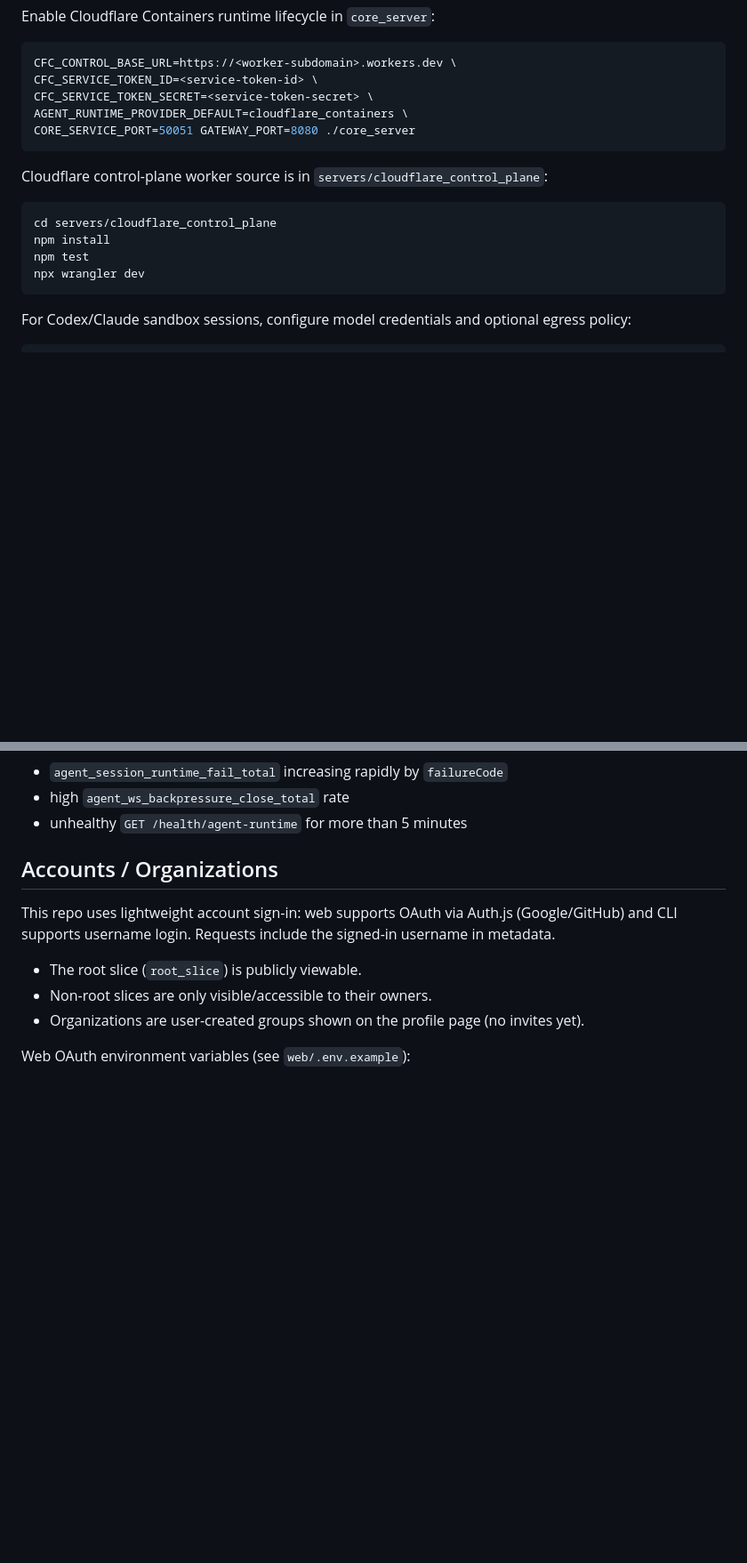
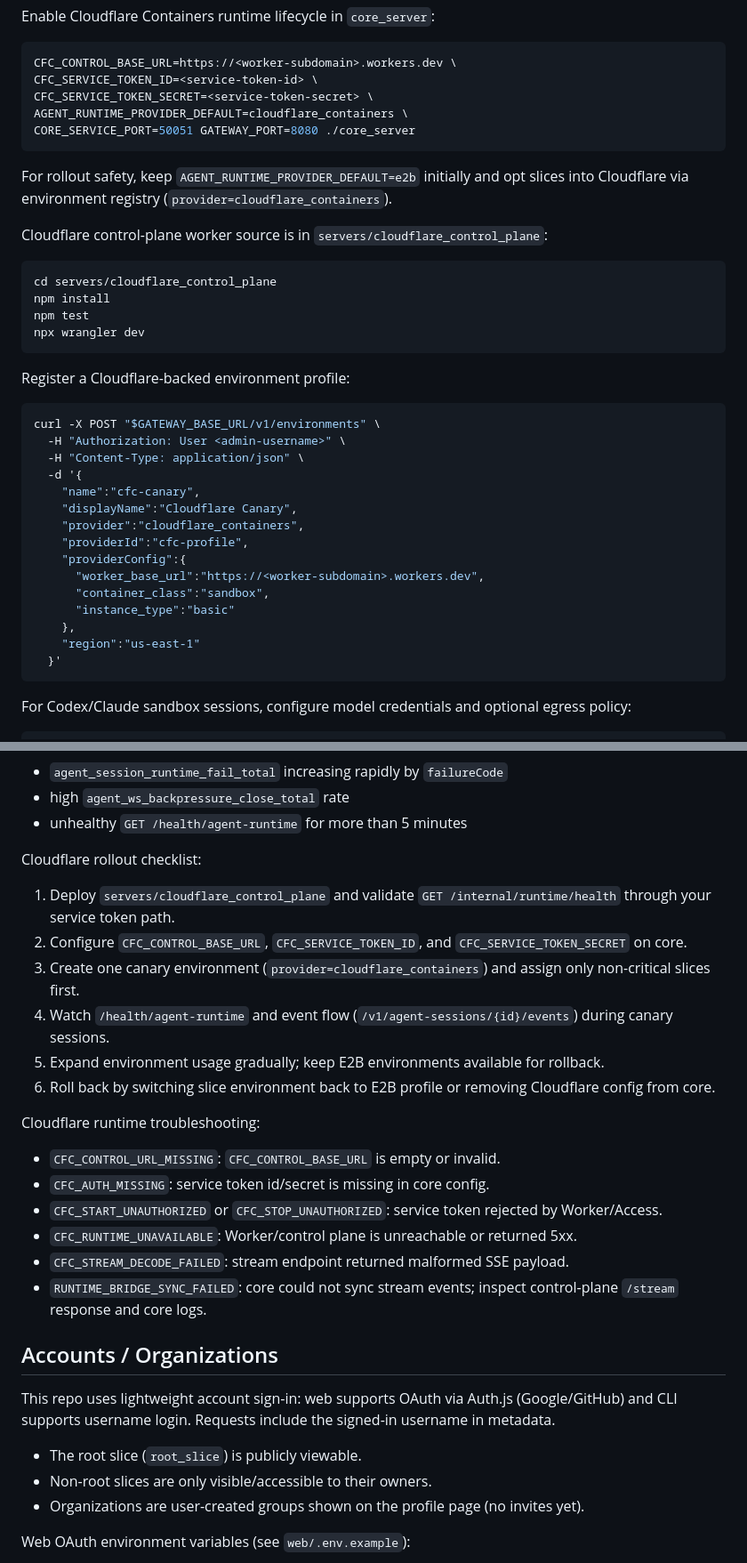
Before and after one commit to niczy/gitslice, a Markdown page: README.md, 2 parts joined by grey strips. Shown at 89% size. Drawn GitHub-style; blank space fills up the shorter version.

Commit message:
docs(cloudflare): add rollout runbook and troubleshooting guide

````diff
--- a/README.md
+++ b/README.md
@@ -159,6 +159,8 @@ AGENT_RUNTIME_PROVIDER_DEFAULT=cloudflare_containers \
 CORE_SERVICE_PORT=50051 GATEWAY_PORT=8080 ./core_server
 ```
 
+For rollout safety, keep `AGENT_RUNTIME_PROVIDER_DEFAULT=e2b` initially and opt slices into Cloudflare via environment registry (`provider=cloudflare_containers`).
+
 Cloudflare control-plane worker source is in `servers/cloudflare_control_plane`:
 
 ```bash
@@ -166,6 +168,26 @@ cd servers/cloudflare_control_plane
 npm install
 npm test
 npx wrangler dev
+```
+
+Register a Cloudflare-backed environment profile:
+
+```bash
+curl -X POST "$GATEWAY_BASE_URL/v1/environments" \
+  -H "Authorization: User <admin-username>" \
+  -H "Content-Type: application/json" \
+  -d '{
+    "name":"cfc-canary",
+    "displayName":"Cloudflare Canary",
+    "provider":"cloudflare_containers",
+    "providerId":"cfc-profile",
+    "providerConfig":{
+      "worker_base_url":"https://<worker-subdomain>.workers.dev",
+      "container_class":"sandbox",
+      "instance_type":"basic"
+    },
+    "region":"us-east-1"
+  }'
 ```
 
 For Codex/Claude sandbox sessions, configure model credentials and optional egress policy:
@@ -189,6 +211,24 @@ Suggested baseline alerts:
 - `agent_session_runtime_fail_total` increasing rapidly by `failureCode`
 - high `agent_ws_backpressure_close_total` rate
 - unhealthy `GET /health/agent-runtime` for more than 5 minutes
+
+Cloudflare rollout checklist:
+
+1. Deploy `servers/cloudflare_control_plane` and validate `GET /internal/runtime/health` through your service token path.
+2. Configure `CFC_CONTROL_BASE_URL`, `CFC_SERVICE_TOKEN_ID`, and `CFC_SERVICE_TOKEN_SECRET` on core.
+3. Create one canary environment (`provider=cloudflare_containers`) and assign only non-critical slices first.
+4. Watch `/health/agent-runtime` and event flow (`/v1/agent-sessions/{id}/events`) during canary sessions.
+5. Expand environment usage gradually; keep E2B environments available for rollback.
+6. Roll back by switching slice environment back to E2B profile or removing Cloudflare config from core.
+
+Cloudflare runtime troubleshooting:
+
+- `CFC_CONTROL_URL_MISSING`: `CFC_CONTROL_BASE_URL` is empty or invalid.
+- `CFC_AUTH_MISSING`: service token id/secret is missing in core config.
+- `CFC_START_UNAUTHORIZED` or `CFC_STOP_UNAUTHORIZED`: service token rejected by Worker/Access.
+- `CFC_RUNTIME_UNAVAILABLE`: Worker/control plane is unreachable or returned 5xx.
+- `CFC_STREAM_DECODE_FAILED`: stream endpoint returned malformed SSE payload.
+- `RUNTIME_BRIDGE_SYNC_FAILED`: core could not sync stream events; inspect control-plane `/stream` response and core logs.
 
 ## Accounts / Organizations
 
````
Also changed, not shown: spec/not_started_CLOUDFLARE_CONTAINERS_SANDBOX_BACKEND.md (+2 -2 lines).
